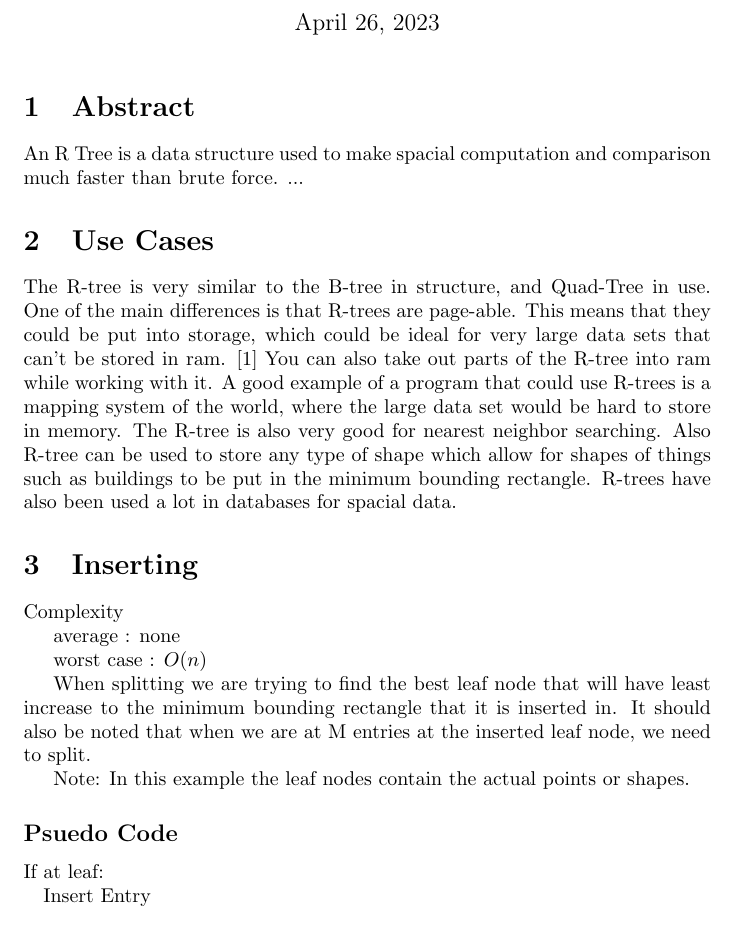
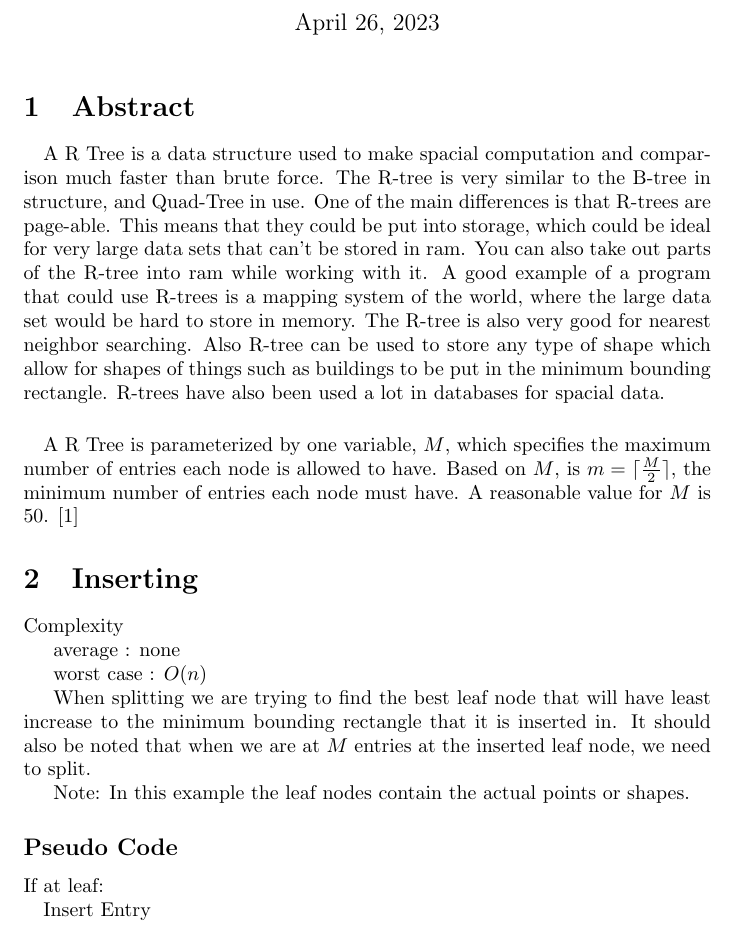
Before and after one commit to AsherKendall/R-Tree-Implementation, a LaTeX document (document.tex): part of page 1 of 4, cut so that both start at the same text. Compiled offline with pdfLaTeX.

Commit message:
format changes.

```diff
--- a/document.tex
+++ b/document.tex
@@ -8,15 +8,16 @@
 \maketitle
 
 \section{Abstract}
-An R Tree is a data structure used to make spacial computation and comparison much faster than brute force.  ...
-
-\section{Use Cases}
+\paragraph{}
+A R Tree is a data structure used to make spacial computation and comparison much faster than brute force.
 The R-tree is very similar to the B-tree in structure, and Quad-Tree in use. One of the main differences is that
 R-trees are page-able. This means that they could be put into storage, which could be ideal for very large data sets
-that can't be stored in ram. \cite{guttman_1984_rtrees} You can also take out parts of the R-tree into ram while working with it. A good example
+that can't be stored in ram.  You can also take out parts of the R-tree into ram while working with it. A good example
 of a program that could use R-trees is a mapping system of the world, where the large data set would be hard to store in memory.
 The R-tree is also very good for nearest neighbor searching. Also R-tree can be used to store any type of shape which allow for shapes
 of things such as buildings to be put in the minimum bounding rectangle. R-trees have also been used a lot in databases for spacial data.
+\paragraph{}
+A R Tree is parameterized by one variable, $M$, which specifies the maximum number of entries each node is allowed to have. Based on $M$, is $m = \lceil\frac{M}{2}\rceil$, the minimum number of entries each node must have. A reasonable value for $M$ is 50. \cite{guttman_1984_rtrees}
 
 
 \section{Inserting}
@@ -28,7 +29,7 @@ worst case : $O(n)$
 
 When splitting we are trying to find the best leaf node
 that will have least increase to the minimum bounding rectangle that it is inserted in.
-It should also be noted that when we are at M entries at the inserted leaf node, we
+It should also be noted that when we are at $M$ entries at the inserted leaf node, we
 need to split.
 
 \begin{figure}
@@ -56,7 +57,7 @@ need to split.
 
 
 Note: In this example the leaf nodes contain the actual points or shapes.
-\subsection*{Psuedo Code}
+\subsection*{Pseudo Code}
 \begin{flushleft}
 
 
```
